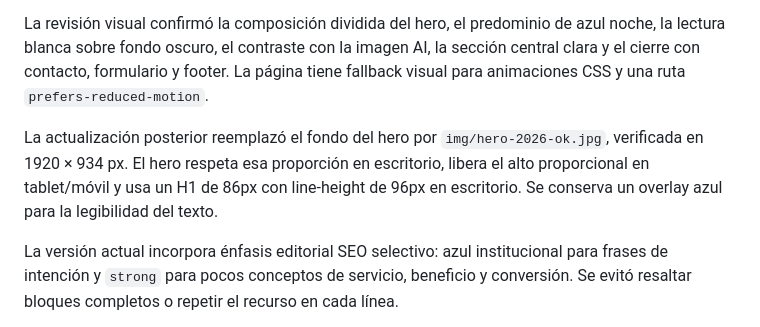
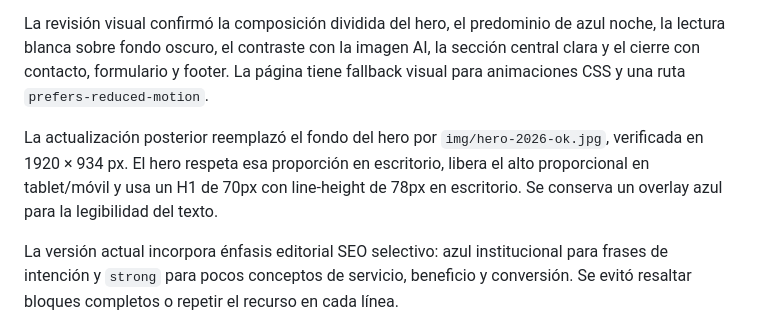
Before and after one commit to condegraphics/landing2026c, a Markdown page: acceptance-notes.md, the part around the change. Drawn GitHub-style.

Commit message:
Document homepage H1 size as 70px

```diff
--- a/acceptance-notes.md
+++ b/acceptance-notes.md
@@ -16,7 +16,7 @@ La URL pública respondió con HTTP 200. El título público es `SEO, SEM y Web
 
 La revisión visual confirmó la composición dividida del hero, el predominio de azul noche, la lectura blanca sobre fondo oscuro, el contraste con la imagen AI, la sección central clara y el cierre con contacto, formulario y footer. La página tiene fallback visual para animaciones CSS y una ruta `prefers-reduced-motion`.
 
-La actualización posterior reemplazó el fondo del hero por `img/hero-2026-ok.jpg`, verificada en 1920 × 934 px. El hero respeta esa proporción en escritorio, libera el alto proporcional en tablet/móvil y usa un H1 de 86px con line-height de 96px en escritorio. Se conserva un overlay azul para la legibilidad del texto.
+La actualización posterior reemplazó el fondo del hero por `img/hero-2026-ok.jpg`, verificada en 1920 × 934 px. El hero respeta esa proporción en escritorio, libera el alto proporcional en tablet/móvil y usa un H1 de 70px con line-height de 78px en escritorio. Se conserva un overlay azul para la legibilidad del texto.
 
 La versión actual incorpora énfasis editorial SEO selectivo: azul institucional para frases de intención y `strong` para pocos conceptos de servicio, beneficio y conversión. Se evitó resaltar bloques completos o repetir el recurso en cada línea.
 
```
